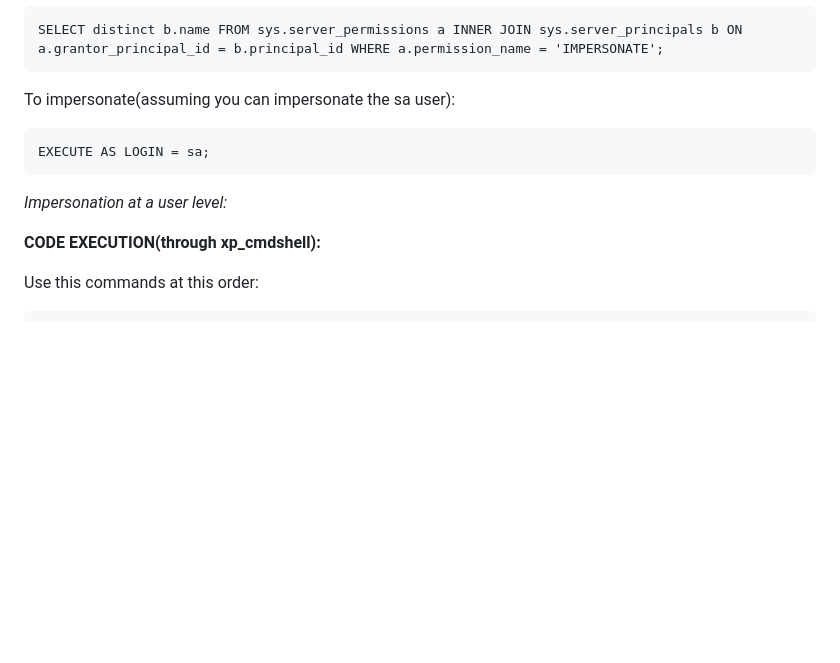
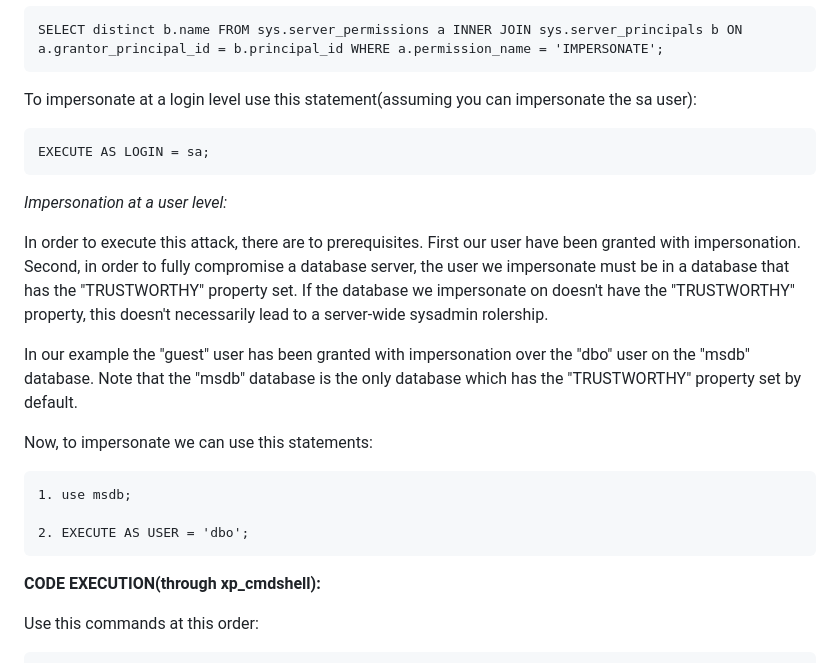
Before and after one commit to trike33/PEN-300-Code-Snippets, a Markdown page: MSSQL Advanced Attacks.md, the part around the change. GitHub-like rendering; blank space fills up the shorter version.

````diff
--- a/MSSQL Advanced Attacks.md
+++ b/MSSQL Advanced Attacks.md
@@ -94,7 +94,7 @@ Enumerating users that can be impersonated at a login level. It is important to
 ```
 SELECT distinct b.name FROM sys.server_permissions a INNER JOIN sys.server_principals b ON a.grantor_principal_id = b.principal_id WHERE a.permission_name = 'IMPERSONATE';
 ```
-To impersonate(assuming you can impersonate the sa user):
+To impersonate at a login level use this statement(assuming you can impersonate the sa user):
 
 ```
 EXECUTE AS LOGIN = sa;
@@ -102,6 +102,17 @@ EXECUTE AS LOGIN = sa;
 
 *Impersonation at a user level:*
 
+In order to execute this attack, there are to prerequisites. First our user have been granted with impersonation. Second, in order to fully compromise a database server, the user we impersonate must be in a database that has the "TRUSTWORTHY" property set. If the database we impersonate on doesn't have the "TRUSTWORTHY" property, this doesn't necessarily lead to a server-wide sysadmin rolership.
+
+In our example the "guest" user has been granted with impersonation over the "dbo" user on the "msdb" database. Note that the "msdb" database is the only database which has the "TRUSTWORTHY" property set by default.
+
+Now, to impersonate we can use this statements:
+
+```
+1. use msdb;
+
+2. EXECUTE AS USER = 'dbo';
+```
 
 **CODE EXECUTION(through xp_cmdshell):**
 
````
